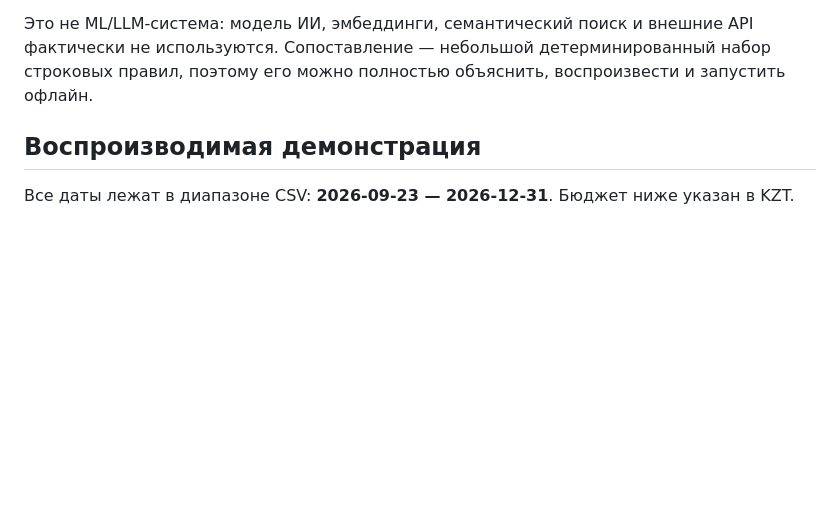
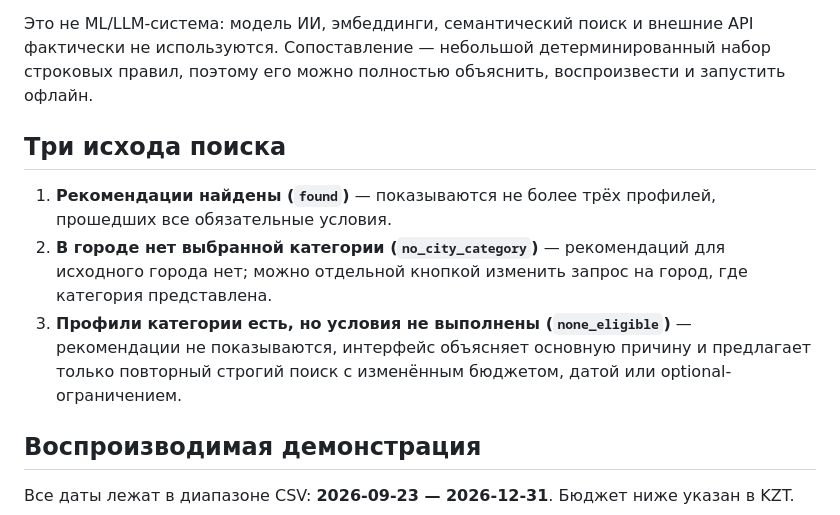
Before and after one commit to BAITC-Hacks/hack-c41f3fa8-onlyqueen, a Markdown page: README.md, the part around one of its changes. GitHub-like rendering; blank space fills up the shorter version.

```diff
--- a/README.md
+++ b/README.md
@@ -41,6 +41,12 @@ python3 -m unittest discover -s tests -v
 
 Это не ML/LLM-система: модель ИИ, эмбеддинги, семантический поиск и внешние API фактически не используются. Сопоставление — небольшой детерминированный набор строковых правил, поэтому его можно полностью объяснить, воспроизвести и запустить офлайн.
 
+## Три исхода поиска
+
+1. **Рекомендации найдены (`found`)** — показываются не более трёх профилей, прошедших все обязательные условия.
+2. **В городе нет выбранной категории (`no_city_category`)** — рекомендаций для исходного города нет; можно отдельной кнопкой изменить запрос на город, где категория представлена.
+3. **Профили категории есть, но условия не выполнены (`none_eligible`)** — рекомендации не показываются, интерфейс объясняет основную причину и предлагает только повторный строгий поиск с изменённым бюджетом, датой или optional-ограничением.
+
 ## Воспроизводимая демонстрация
 
 Все даты лежат в диапазоне CSV: **2026-09-23 — 2026-12-31**. Бюджет ниже указан в KZT.
```
Also changed, not shown: other parts of README.md (+6 -5 lines).
